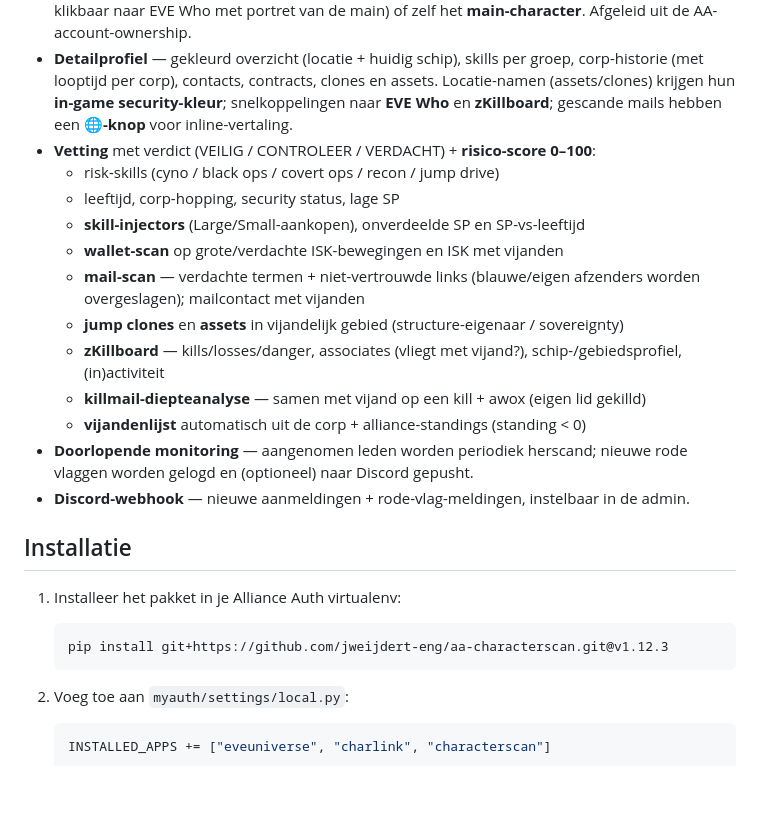
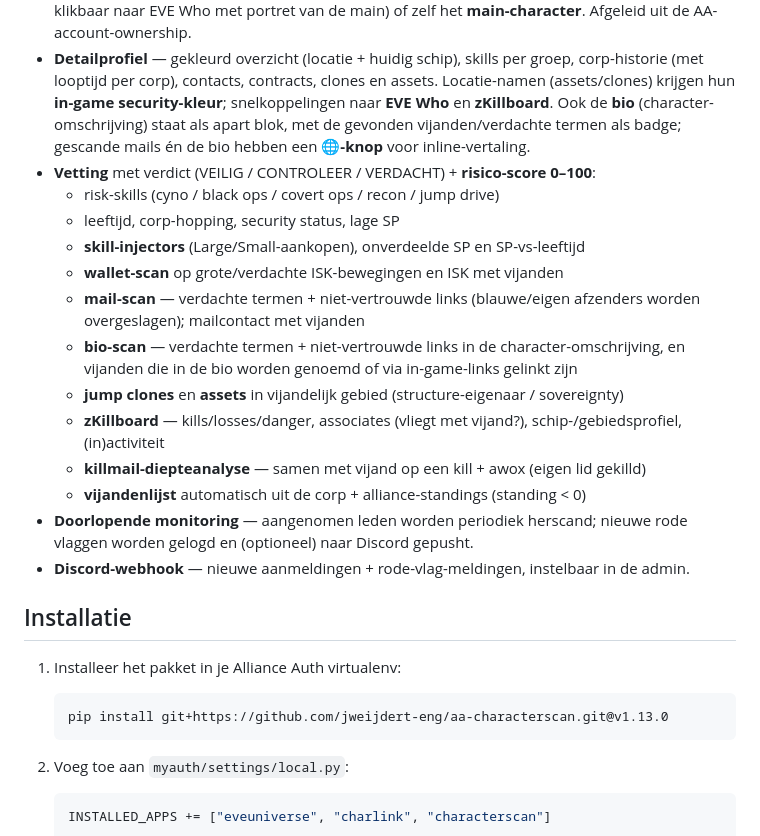
Before and after one commit to jweijdert-eng/aa-characterscan, a Markdown page: README.md, the part around the change. Rendered like a GitHub page; blank space fills up the shorter version.

Commit message:
docs: README bijgewerkt voor v1.13.0 (bio-scan + bio-blok, install-versie)
- Install-commando naar @v1.13.0.
- Bio-scan toegevoegd aan de Vetting-lijst.
- Bio-blok vermeld bij het Detailprofiel (badges + 🌐-vertaling).

Co-Authored-By: Claude Opus 4.8 <noreply@anthropic.com>

````diff
--- a/README.md
+++ b/README.md
@@ -24,7 +24,9 @@ Character Scan haalt z'n data **zelf op via ESI** en is **niet afhankelijk van M
 - **Detailprofiel** — gekleurd overzicht (locatie + huidig schip), skills per groep,
   corp-historie (met looptijd per corp), contacts, contracts, clones en assets.
   Locatie-namen (assets/clones) krijgen hun **in-game security-kleur**; snelkoppelingen naar
-  **EVE Who** en **zKillboard**; gescande mails hebben een **🌐-knop** voor inline-vertaling.
+  **EVE Who** en **zKillboard**. Ook de **bio** (character-omschrijving) staat als apart blok,
+  met de gevonden vijanden/verdachte termen als badge; gescande mails én de bio hebben een
+  **🌐-knop** voor inline-vertaling.
 - **Vetting** met verdict (VEILIG / CONTROLEER / VERDACHT) + **risico-score 0–100**:
   - risk-skills (cyno / black ops / covert ops / recon / jump drive)
   - leeftijd, corp-hopping, security status, lage SP
@@ -32,6 +34,8 @@ Character Scan haalt z'n data **zelf op via ESI** en is **niet afhankelijk van M
   - **wallet-scan** op grote/verdachte ISK-bewegingen en ISK met vijanden
   - **mail-scan** — verdachte termen + niet-vertrouwde links (blauwe/eigen afzenders
     worden overgeslagen); mailcontact met vijanden
+  - **bio-scan** — verdachte termen + niet-vertrouwde links in de character-omschrijving,
+    en vijanden die in de bio worden genoemd of via in-game-links gelinkt zijn
   - **jump clones** en **assets** in vijandelijk gebied (structure-eigenaar / sovereignty)
   - **zKillboard** — kills/losses/danger, associates (vliegt met vijand?), schip-/gebiedsprofiel,
     (in)activiteit
@@ -46,7 +50,7 @@ Character Scan haalt z'n data **zelf op via ESI** en is **niet afhankelijk van M
 1. Installeer het pakket in je Alliance Auth virtualenv:
 
    ```bash
-   pip install git+https://github.com/jweijdert-eng/aa-characterscan.git@v1.12.3
+   pip install git+https://github.com/jweijdert-eng/aa-characterscan.git@v1.13.0
    ```
 
 2. Voeg toe aan `myauth/settings/local.py`:
````
